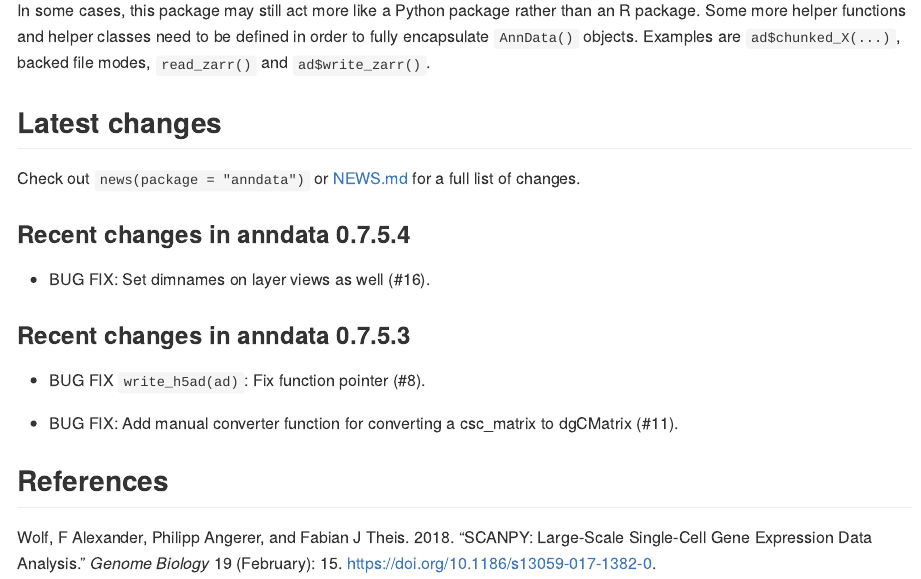
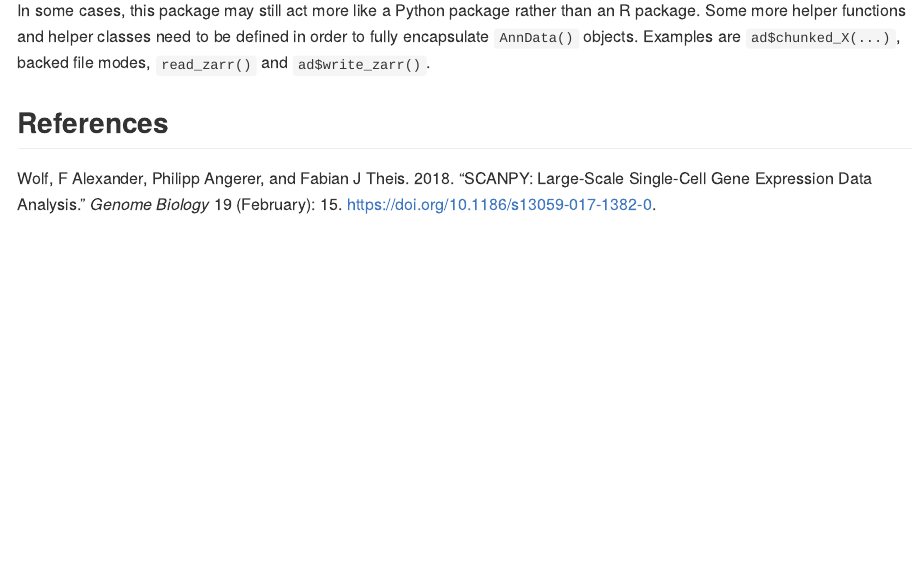
Before and after one commit to dynverse/anndata, an R Markdown document (README.Rmd): the page in a window 1100 px wide, from 1890 px down. The pictures show the output file README.md that the author committed with the source, drawn offline in the style of GitHub; badge pictures from the web are left out.

Commit message:
update readme

````diff
--- a/README.Rmd
+++ b/README.Rmd
@@ -96,13 +96,4 @@ In some cases, this package may still act more like a Python package rather than
 Some more helper functions and helper classes need to be defined in order to fully encapsulate
 `AnnData()` objects. Examples are `ad$chunked_X(...)`, backed file modes, `read_zarr()` and `ad$write_zarr()`.
 
-## Latest changes
-Check out `news(package = "anndata")` or [NEWS.md](NEWS.md) for a full list of changes.
-
-<!-- This section gets automatically generated from NEWS.md -->
-
-```{r news, echo=FALSE, results="asis"}
-cat(dynutils::recent_news())
-```
-
 ## References
````
Also changed, not shown: README.md, README.Rmd (2 more changed lines).
